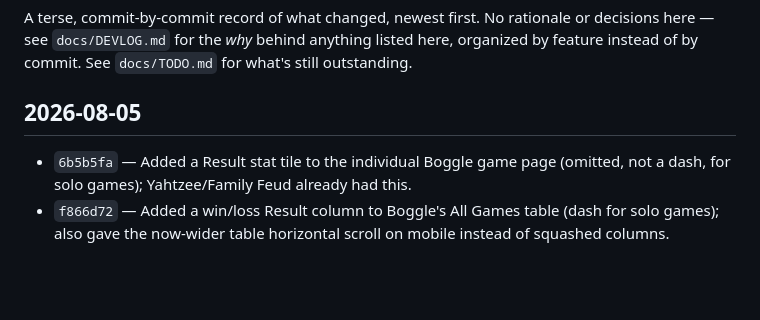
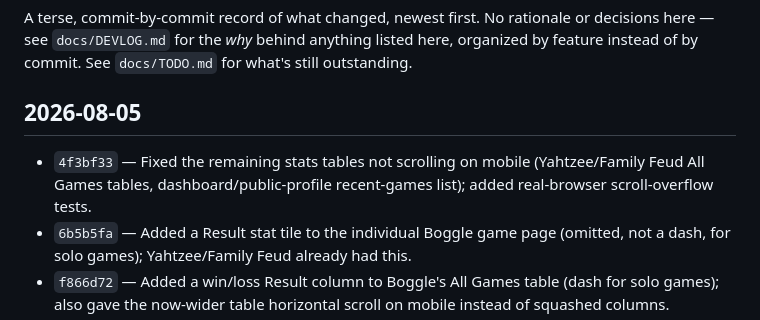
Before and after one commit to psrearick/low-stim-play, a Markdown page: docs/CHANGELOG.md, the part around the change. Drawn GitHub-style; blank space fills up the shorter version.

Commit message:
Add changelog entry for the mobile scroll fix commit
Co-Authored-By: Claude Sonnet 5 <noreply@anthropic.com>

```diff
--- a/docs/CHANGELOG.md
+++ b/docs/CHANGELOG.md
@@ -4,6 +4,7 @@ A terse, commit-by-commit record of what changed, newest first. No rationale or
 
 ## 2026-08-05
 
+- `4f3bf33` — Fixed the remaining stats tables not scrolling on mobile (Yahtzee/Family Feud All Games tables, dashboard/public-profile recent-games list); added real-browser scroll-overflow tests.
 - `6b5b5fa` — Added a Result stat tile to the individual Boggle game page (omitted, not a dash, for solo games); Yahtzee/Family Feud already had this.
 - `f866d72` — Added a win/loss Result column to Boggle's All Games table (dash for solo games); also gave the now-wider table horizontal scroll on mobile instead of squashed columns.
 - `51d54ca` — Added a paginated "All Games" stats page (`/profile/games`), listing every game across all types for the acting user, linked from the dashboard.
```
